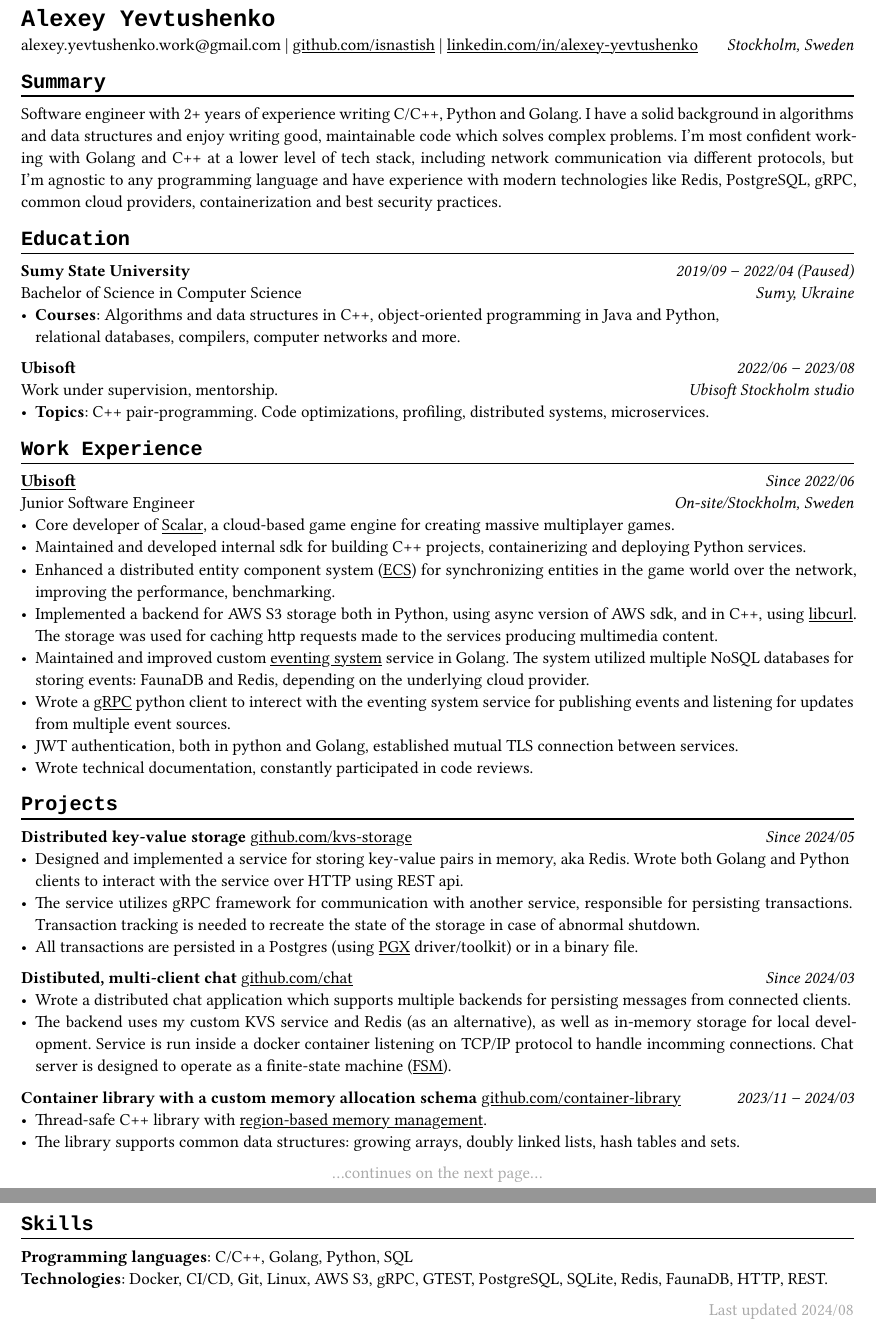
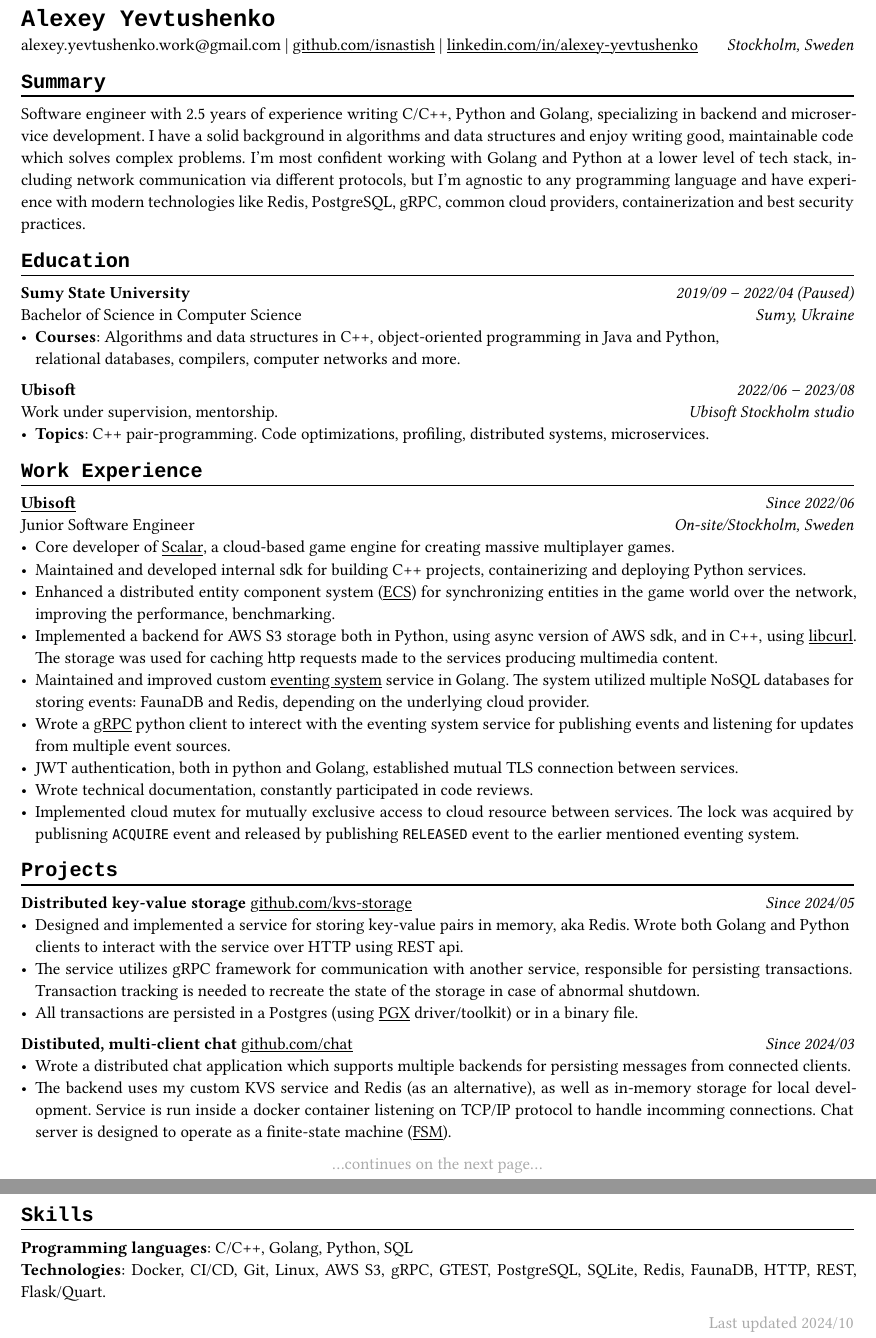
Before and after one commit to isnastish/cv, a Typst document (template/cv.typ): two parts of pages 1 and 2 of 2, joined at a grey line, cut so that both start at the same text. The pictures show the PDF file template/cv.pdf that the author committed with the source.

Commit message:
updated cv

```diff
--- a/template/cv.typ
+++ b/template/cv.typ
@@ -24,7 +24,7 @@
 
 == Summary
 #chiline()
-Software engineer with 2+ years of experience writing C/C++, Python and Golang. I have a solid background in algorithms and data structures and enjoy writing good, maintainable code which solves complex problems. I'm most confident working with Golang and C++ at a lower level of tech stack, including network communication via different protocols, but I'm agnostic to any programming language and have experience with modern technologies like Redis, PostgreSQL, gRPC, common cloud providers, containerization and best security practices.
+Software engineer with 2.5 years of experience writing C/C++, Python and Golang, specializing in backend and microservice development. I have a solid background in algorithms and data structures and enjoy writing good, maintainable code which solves complex problems. I'm most confident working with Golang and Python at a lower level of tech stack, including network communication via different protocols, but I'm agnostic to any programming language and have experience with modern technologies like Redis, PostgreSQL, gRPC, common cloud providers, containerization and best security practices.
 
 == Education
 #chiline()
@@ -48,6 +48,7 @@
 - Wrote a #link("https://grpc.io/")[gRPC] python client to interect with the eventing system service for publishing events and listening for updates from multiple event sources.
 - JWT authentication, both in python and Golang, established mutual TLS connection between services.
 - Wrote technical documentation, constantly participated in code reviews.
+- Implemented cloud mutex for mutually exclusive access to cloud resource between services. The lock was acquired by publisning `ACQUIRE` event and released by publishing `RELEASED` event to the earlier mentioned eventing system.
 
 == Projects
 #chiline()
@@ -60,10 +61,10 @@
 - Wrote a distributed chat application which supports multiple backends for persisting messages from connected clients.
 - The backend uses my custom KVS service and Redis (as an alternative), as well as in-memory storage for local development. Service is run inside a docker container listening on TCP/IP protocol to handle incomming connections. Chat server is designed to operate as a finite-state machine #link("https://en.wikipedia.org/wiki/Finite-state_machine")[(FSM)].
 
-*Container library with a custom memory allocation schema*
-#link("https://github.com/isnastish/mylib")[github.com/container-library] #h(1fr) _2023/11 -- 2024/03_
-- Thread-safe C++ library with #link("https://www.youtube.com/watch?v=ypWgAauE9kA&t=51s")[region-based memory management].
-- The library supports common data structures: growing arrays, doubly linked lists, hash tables and sets.
+// *Container library with a custom memory allocation schema*
+// #link("https://github.com/isnastish/mylib")[github.com/container-library] #h(1fr) _2023/11 -- 2024/03_
+// - Thread-safe C++ library with #link("https://www.youtube.com/watch?v=ypWgAauE9kA&t=51s")[region-based memory management].
+// - The library supports common data structures: growing arrays, doubly linked lists, hash tables and sets.
 
 // Continues on the next page statement
 #align(center)[...continues on the next page... ] #label("highlight_gray")
@@ -72,7 +73,7 @@
 #chiline()
 *Programming languages*: C/C++, Golang, Python, SQL \
 *Technologies*: Docker, CI/CD, Git, Linux, AWS S3, gRPC, GTEST, PostgreSQL, SQLite,
-Redis, FaunaDB, HTTP, REST.
+Redis, FaunaDB, HTTP, REST, Flask/Quart.
 
 // Add an info when a CV was updated the last.
-#h(1fr) #text("Last updated 2024/08") #label("highlight_gray")
+#h(1fr) #text("Last updated 2024/10") #label("highlight_gray")
```
Also changed, not shown: template/cv.pdf, template/post.typ (added).
